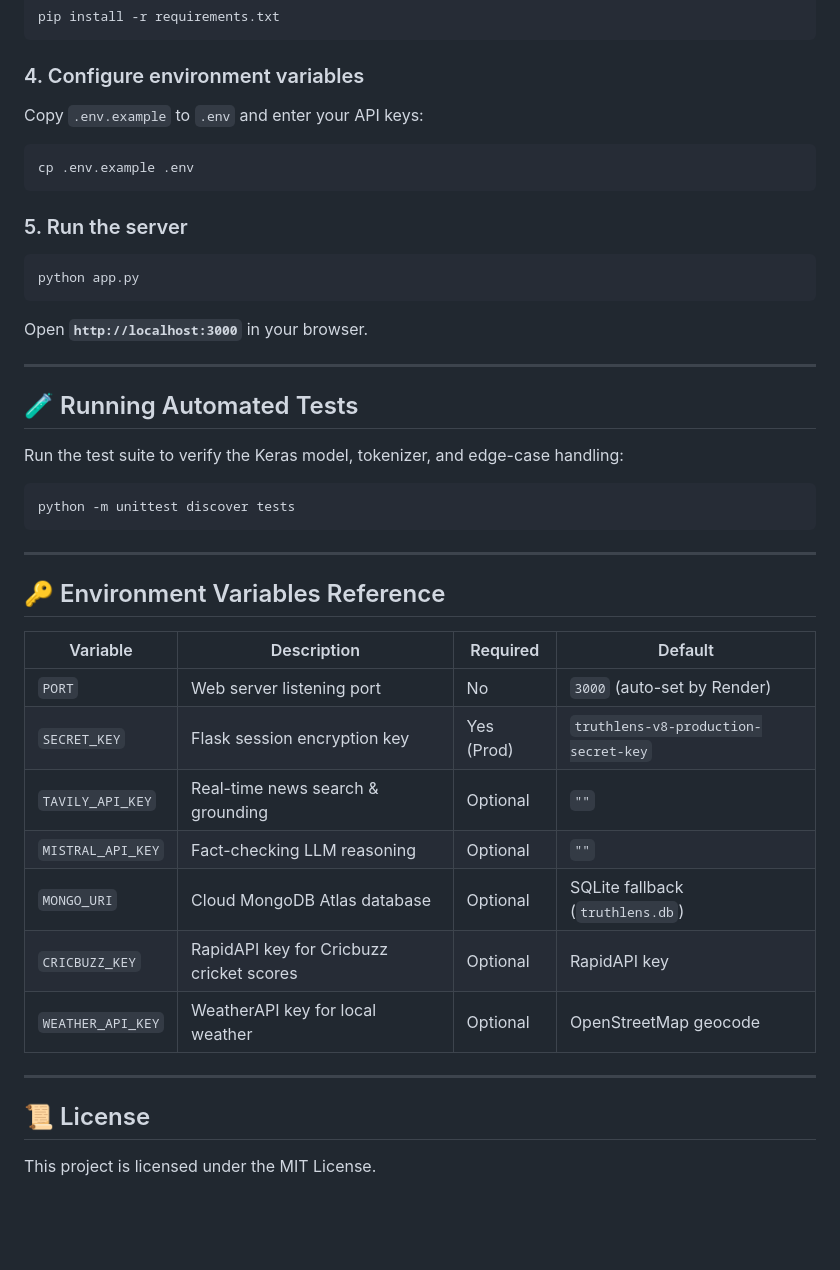
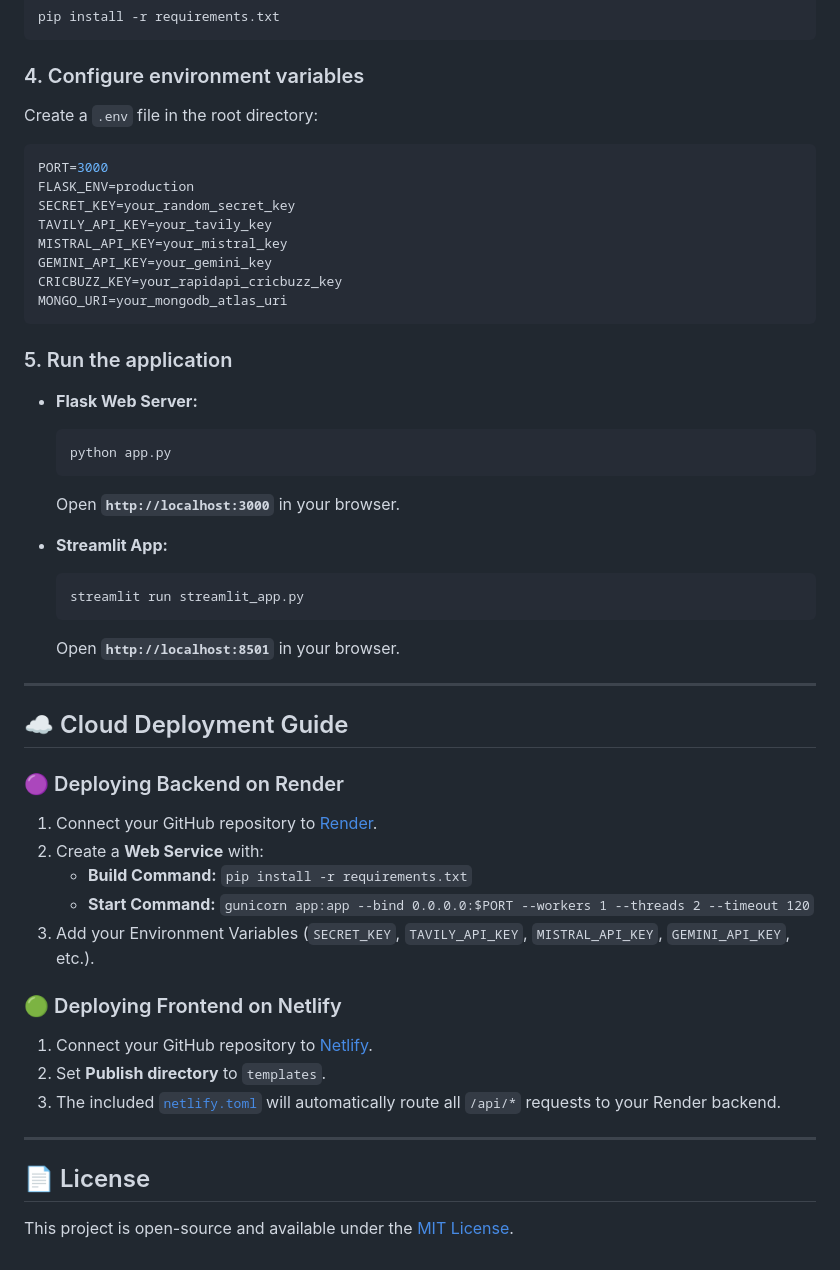
Before and after one commit to Raj-Rathod-Ai/Fake-News-Detection-Using-DL-Real-time, a Markdown page: README.md, the part around one of its changes. Drawn GitHub-style; blank space fills up the shorter version.

````diff
--- a/README.md
+++ b/README.md
@@ -126,41 +116,48 @@ pip install -r requirements.txt
 ```
 
 ### 4. Configure environment variables
-Copy `.env.example` to `.env` and enter your API keys:
-```bash
-cp .env.example .env
+Create a `.env` file in the root directory:
+```env
+PORT=3000
+FLASK_ENV=production
+SECRET_KEY=your_random_secret_key
+TAVILY_API_KEY=your_tavily_key
+MISTRAL_API_KEY=your_mistral_key
+GEMINI_API_KEY=your_gemini_key
+CRICBUZZ_KEY=your_rapidapi_cricbuzz_key
+MONGO_URI=your_mongodb_atlas_uri
 ```
 
-### 5. Run the server
-```bash
-python app.py
-```
-Open **`http://localhost:3000`** in your browser.
+### 5. Run the application
+- **Flask Web Server:**
+  ```bash
+  python app.py
+  ```
+  Open **`http://localhost:3000`** in your browser.
+
+- **Streamlit App:**
+  ```bash
+  streamlit run streamlit_app.py
+  ```
+  Open **`http://localhost:8501`** in your browser.
 
 ---
 
-## 🧪 Running Automated Tests
+## ☁️ Cloud Deployment Guide
 
-Run the test suite to verify the Keras model, tokenizer, and edge-case handling:
-```bash
-python -m unittest discover tests
-```
+### 🟣 Deploying Backend on Render
+1. Connect your GitHub repository to [Render](https://render.com/).
+2. Create a **Web Service** with:
+   - **Build Command:** `pip install -r requirements.txt`
+   - **Start Command:** `gunicorn app:app --bind 0.0.0.0:$PORT --workers 1 --threads 2 --timeout 120`
+3. Add your Environment Variables (`SECRET_KEY`, `TAVILY_API_KEY`, `MISTRAL_API_KEY`, `GEMINI_API_KEY`, etc.).
+
+### 🟢 Deploying Frontend on Netlify
+1. Connect your GitHub repository to [Netlify](https://netlify.com/).
+2. Set **Publish directory** to `templates`.
+3. The included [`netlify.toml`](file:///c:/Final%20Project/netlify.toml) will automatically route all `/api/*` requests to your Render backend.
 
 ---
 
-## 🔑 Environment Variables Reference
-
-| Variable | Description | Required | Default |
-|---|---|---|---|
-| `PORT` | Web server listening port | No | `3000` (auto-set by Render) |
-| `SECRET_KEY` | Flask session encryption key | Yes (Prod) | `truthlens-v8-production-secret-key` |
-| `TAVILY_API_KEY` | Real-time news search & grounding | Optional | `""` |
-| `MISTRAL_API_KEY` | Fact-checking LLM reasoning | Optional | `""` |
-| `MONGO_URI` | Cloud MongoDB Atlas database | Optional | SQLite fallback (`truthlens.db`) |
-| `CRICBUZZ_KEY` | RapidAPI key for Cricbuzz cricket scores | Optional | RapidAPI key |
-| `WEATHER_API_KEY` | WeatherAPI key for local weather | Optional | OpenStreetMap geocode |
-
----
-
-## 📜 License
-This project is licensed under the MIT License.
+## 📄 License
+This project is open-source and available under the [MIT License](LICENSE).
````
Also changed, not shown: other parts of README.md (+69 -79 lines).
